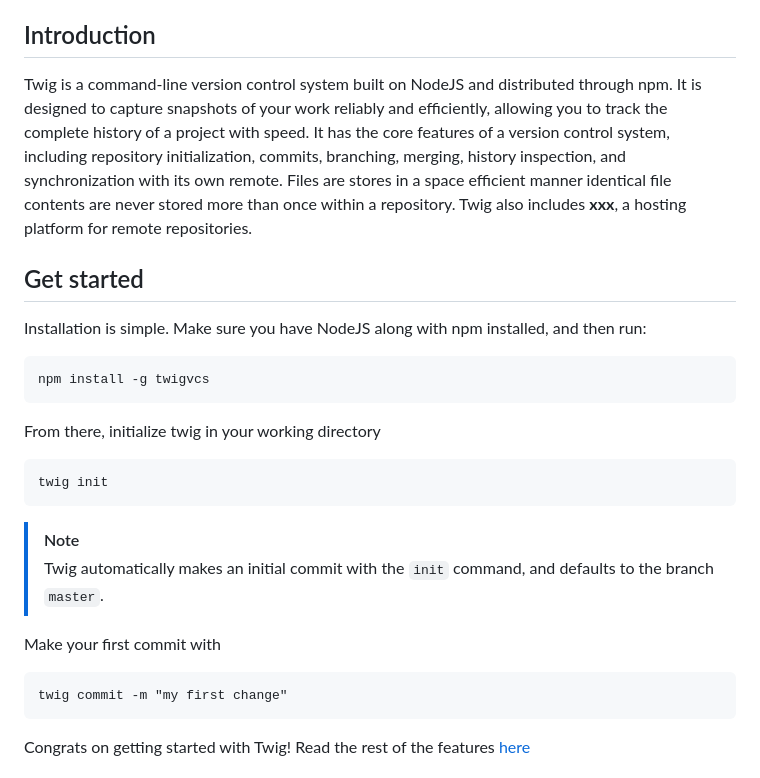
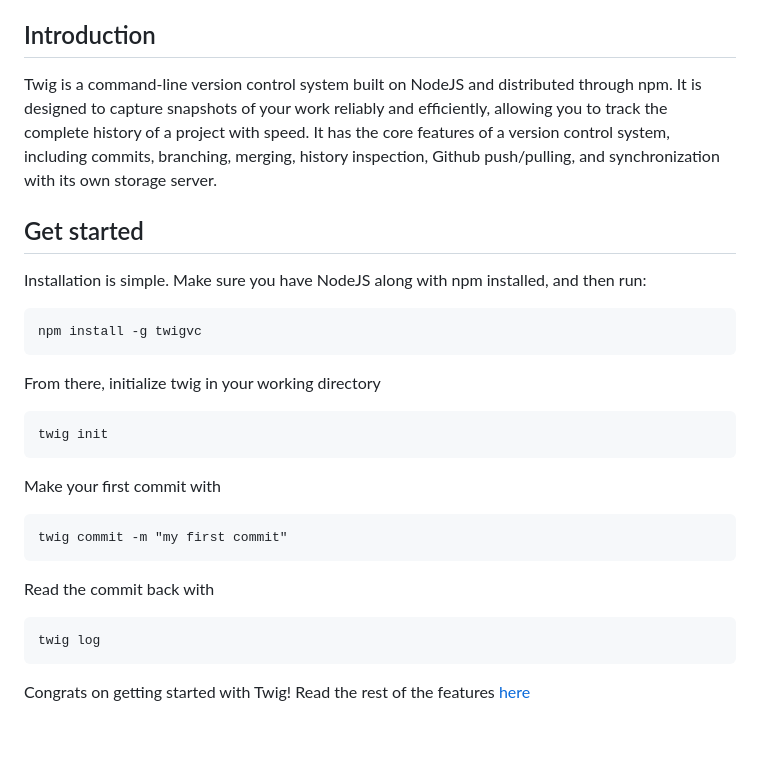
Before and after one commit to anshxlm/twig, a Markdown page: README.md, the part around one of its changes. Rendered like a GitHub page; blank space fills up the shorter version.

````diff
--- a/README.md
+++ b/README.md
@@ -9,24 +16,26 @@ A fast and powerful version control client with Github compatibility, custom fil
 3. [Features](#)
 4. [Architecture](#)
 ## Introduction
-Twig is a command-line version control system built on NodeJS and distributed through npm. It is designed to capture snapshots of your work reliably and efficiently, allowing you to track the complete history of a project with speed. It has the core features of a version control system, including repository initialization, commits, branching, merging, history inspection, and synchronization with its own remote. Files are stores in a space efficient manner identical file contents are never stored more than once within a repository. Twig also includes **xxx**, a hosting platform for remote repositories.
+Twig is a command-line version control system built on NodeJS and distributed through npm. It is designed to capture snapshots of your work reliably and efficiently, allowing you to track the complete history of a project with speed. It has the core features of a version control system, including commits, branching, merging, history inspection, Github push/pulling, and synchronization with its own storage server.
 ## Get started
 Installation is simple. Make sure you have NodeJS along with npm installed, and then run:
 
 ```
-npm install -g twigvcs
+npm install -g twigvc
 ```
 From there, initialize twig in your working directory
 ```
 twig init
 ```
-> [!NOTE]
-> Twig automatically makes an initial commit with the `init` command, and defaults to the branch `master`.
-
 Make your first commit with
 ```
-twig commit -m "my first change"
+twig commit -m "my first commit"
 ```
+Read the commit back with
+```
+twig log
+```
+
 Congrats on getting started with Twig! Read the rest of the features [here](#)
 
 ## Commands
````
Also changed, not shown: other parts of README.md (+7 -0 lines).
